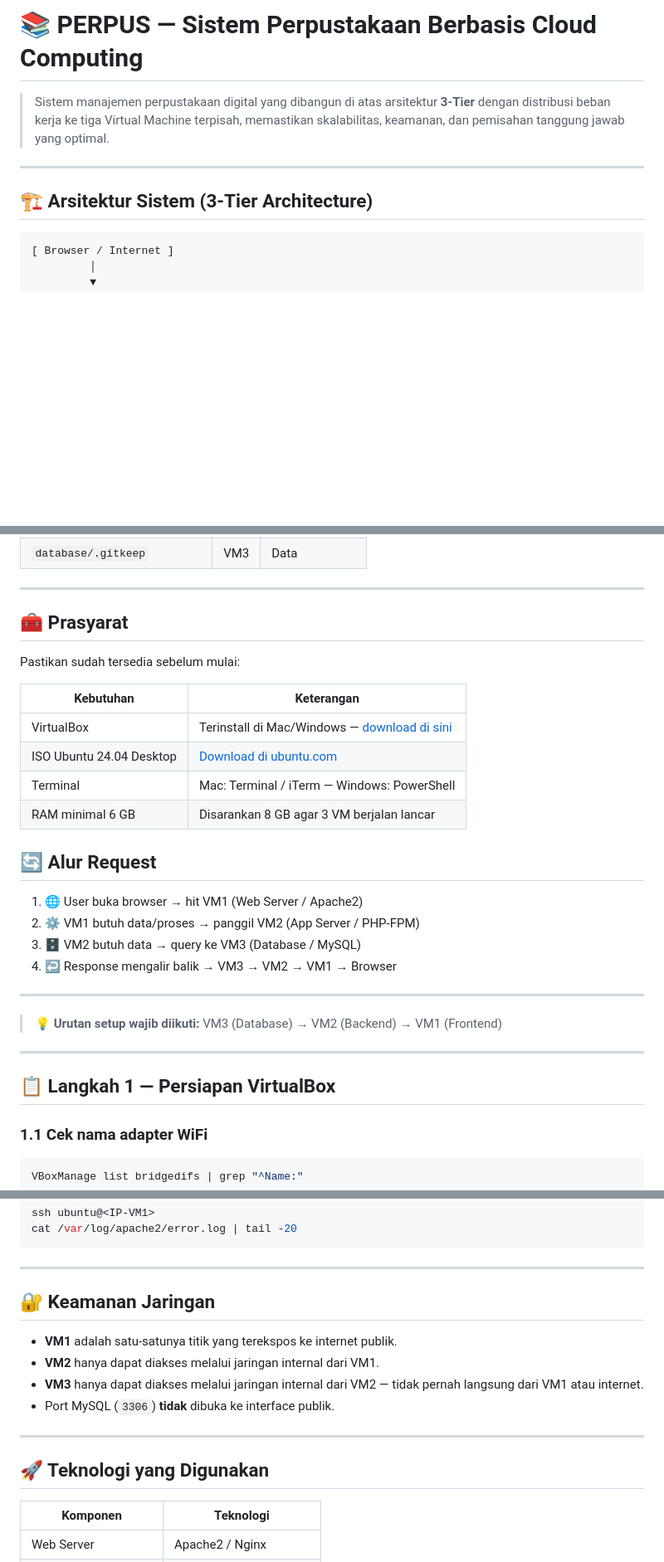
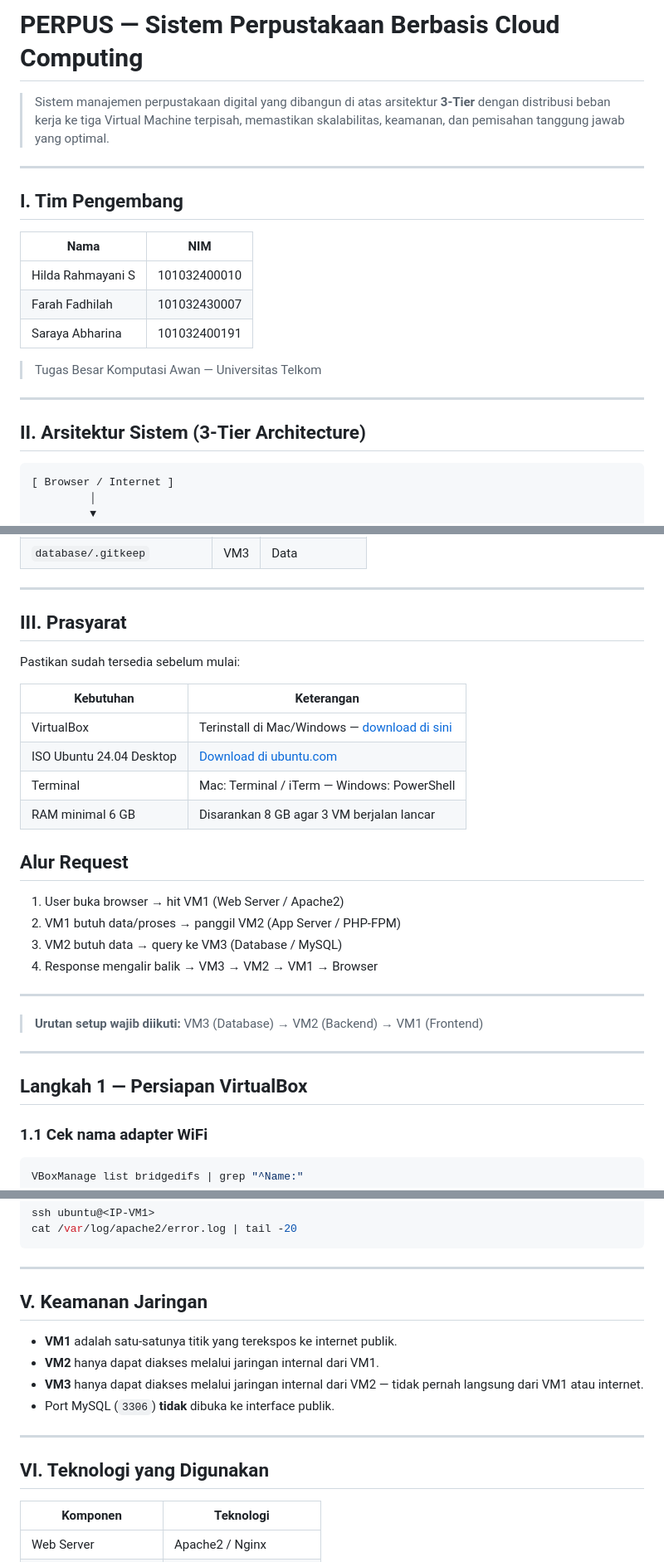
Before and after one commit to hildaaarhmyynis/Perpus_tubes_CC, a Markdown page: README.md, 3 parts joined by grey strips. Shown at 83% size. Drawn GitHub-style; blank space fills up the shorter version.

````diff
--- a/README.md
+++ b/README.md
@@ -1,10 +1,20 @@
-# 📚 PERPUS — Sistem Perpustakaan Berbasis Cloud Computing
+# PERPUS — Sistem Perpustakaan Berbasis Cloud Computing
 
 > Sistem manajemen perpustakaan digital yang dibangun di atas arsitektur **3-Tier** dengan distribusi beban kerja ke tiga Virtual Machine terpisah, memastikan skalabilitas, keamanan, dan pemisahan tanggung jawab yang optimal.
 
 ---
+## I. Tim Pengembang
 
-## 🏗️ Arsitektur Sistem (3-Tier Architecture)
+| Nama | NIM |
+|------|-----|
+| Hilda Rahmayani S | 101032400010 |
+| Farah Fadhilah | 101032430007 |
+| Saraya Abharina | 101032400191 |
+
+>  Tugas Besar Komputasi Awan — Universitas Telkom
+
+---
+##  II. Arsitektur Sistem (3-Tier Architecture)
 
 ```
 [ Browser / Internet ]
@@ -128,7 +138,7 @@ VM ini menyimpan **seluruh data aplikasi** perpustakaan. Hanya dapat diakses ole
 
 ---
 
-## 🧰 Prasyarat
+## III. Prasyarat
 
 Pastikan sudah tersedia sebelum mulai:
 
@@ -139,16 +149,16 @@ Pastikan sudah tersedia sebelum mulai:
 | Terminal | Mac: Terminal / iTerm — Windows: PowerShell |
 | RAM minimal 6 GB | Disarankan 8 GB agar 3 VM berjalan lancar |
 
-## 🔄 Alur Request
-1. 🌐  User buka browser          →  hit VM1 (Web Server / Apache2)
-2. ⚙️  VM1 butuh data/proses      →  panggil VM2 (App Server / PHP-FPM)
-3. 🗄️  VM2 butuh data             →  query ke VM3 (Database / MySQL)
-4. ↩️  Response mengalir balik    →  VM3 → VM2 → VM1 → Browser
+##  Alur Request
+1.   User buka browser          →  hit VM1 (Web Server / Apache2)
+2.   VM1 butuh data/proses      →  panggil VM2 (App Server / PHP-FPM)
+3.   VM2 butuh data             →  query ke VM3 (Database / MySQL)
+4.   Response mengalir balik    →  VM3 → VM2 → VM1 → Browser
 ---
-> 💡 **Urutan setup wajib diikuti:** VM3 (Database) → VM2 (Backend) → VM1 (Frontend)
+>  **Urutan setup wajib diikuti:** VM3 (Database) → VM2 (Backend) → VM1 (Frontend)
 
 ---
-## 📋 Langkah 1 — Persiapan VirtualBox
+##  Langkah 1 — Persiapan VirtualBox
 
 ### 1.1 Cek nama adapter WiFi
 ```bash
@@ -467,7 +477,7 @@ cat /var/log/apache2/error.log | tail -20
 
 ---
 
-## 🔐 Keamanan Jaringan
+##  V.  Keamanan Jaringan
 
 - **VM1** adalah satu-satunya titik yang terekspos ke internet publik.
 - **VM2** hanya dapat diakses melalui jaringan internal dari VM1.
@@ -476,7 +486,7 @@ cat /var/log/apache2/error.log | tail -20
 
 ---
 
-## 🚀 Teknologi yang Digunakan
+## VI. Teknologi yang Digunakan
 
 | Komponen | Teknologi |
 |----------|-----------|
````
Also changed, not shown: other parts of README.md (+26 -26 lines).
